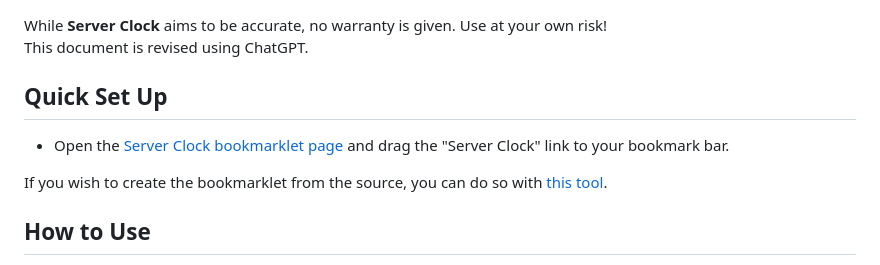
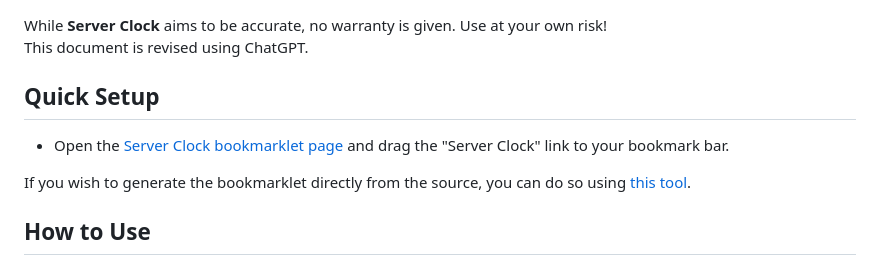
Before and after one commit to r8btx/Server-Clock-Bookmarklet, a Markdown page: README.md, the part around the change. GitHub-like rendering.

```diff
--- a/README.md
+++ b/README.md
@@ -8,11 +8,11 @@ It is a reimplementation of [the previous project](https://github.com/r8btx/Serv
 While **Server Clock** aims to be accurate, no warranty is given. Use at your own risk!
 This document is revised using ChatGPT.
 
-## Quick Set Up
+## Quick Setup
 
 - Open the [Server Clock bookmarklet page](https://r8btx.github.io/Server-Clock-Bookmarklet/page) and drag the "Server Clock" link to your bookmark bar.
 
-If you wish to create the bookmarklet from the source, you can do so with [this tool](https://chriszarate.github.io/bookmarkleter/).
+If you wish to generate the bookmarklet directly from the source, you can do so using [this tool](https://chriszarate.github.io/bookmarkleter/).
 
 ## How to Use
 
```
